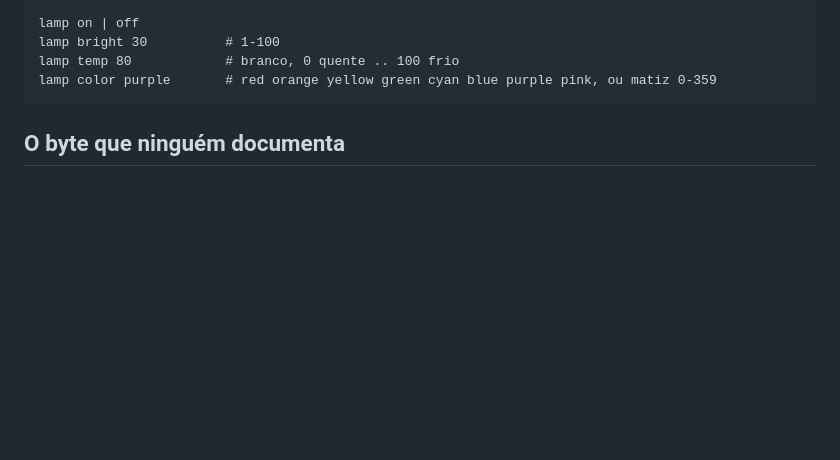
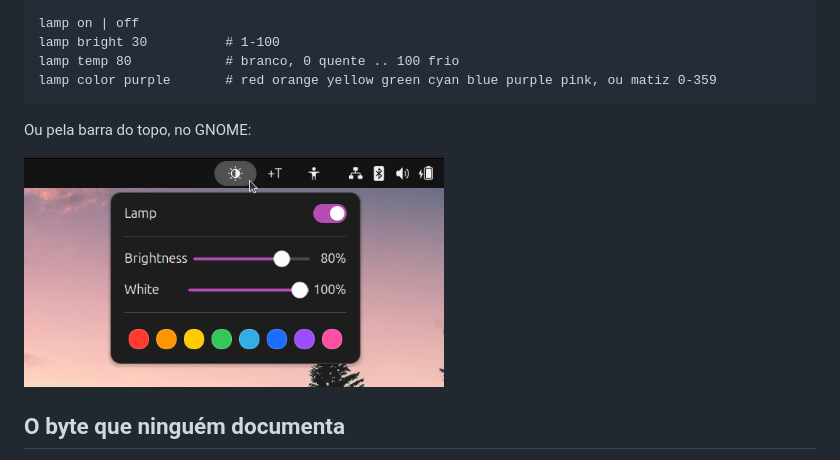
Before and after one commit to oLucasAguilar/tuya-beacon-linux, a Markdown page: README.pt-BR.md, the part around the change. Rendered like a GitHub page; pictures changed too: docs/menu.png (added); blank space fills up the shorter version.

Commit message:
README: GNOME menu screenshot
Co-Authored-By: Claude Opus 5.5 <noreply@anthropic.com>

````diff
--- a/README.pt-BR.md
+++ b/README.pt-BR.md
@@ -14,6 +14,10 @@ lamp bright 30          # 1-100
 lamp temp 80            # branco, 0 quente .. 100 frio
 lamp color purple       # red orange yellow green cyan blue purple pink, ou matiz 0-359
 ```
+
+Ou pela barra do topo, no GNOME:
+
+<img alt="Menu da barra do topo com interruptor da lâmpada, sliders de brilho e de branco, e oito botões de cor" src="docs/menu.png" width="420">
 
 ## O byte que ninguém documenta
 
````
Also changed, not shown: README.md (+4 -0 lines).
